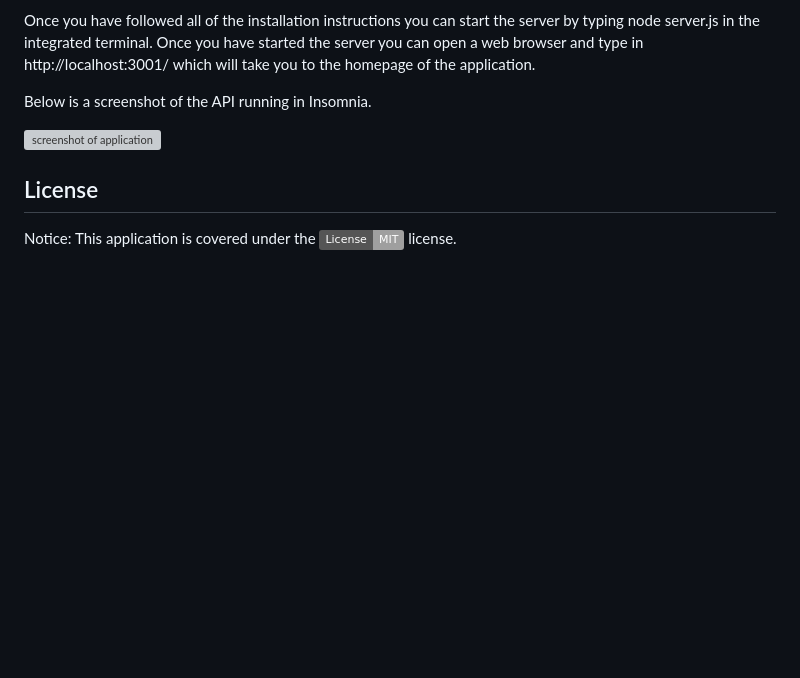
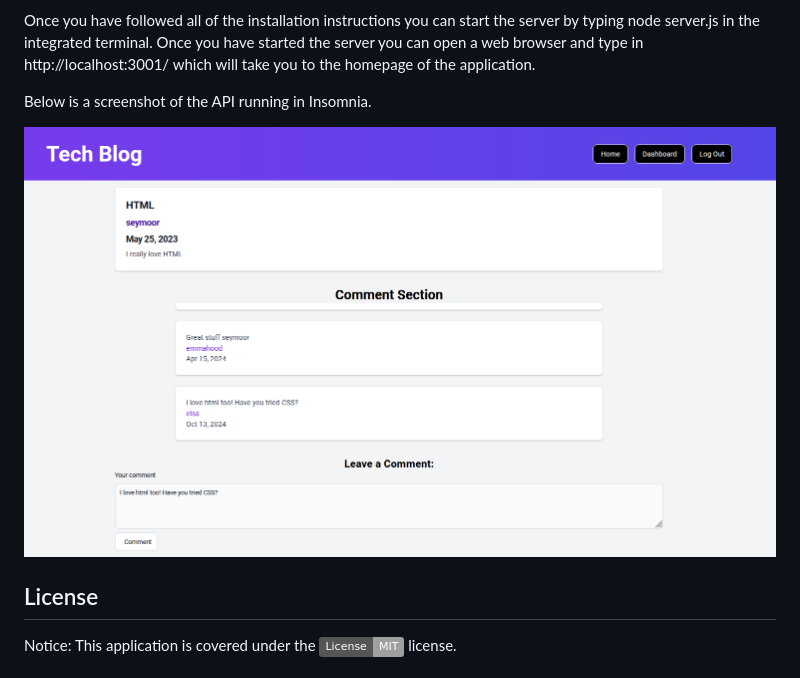
Before and after one commit to adamhood15/tech-blog, a Markdown page: README.md, the part around the change. GitHub-like rendering; pictures changed too: assets/new.png (added); badges without logos; blank space fills up the shorter version; grey boxes are pictures that could not be loaded.

Commit message:
updated screenshot

```diff
--- a/README.md
+++ b/README.md
@@ -28,7 +28,7 @@
 
   Below is a screenshot of the API running in Insomnia.
 
-  ![screenshot of application](./assets/screenshot.png)
+  ![screenshot of application](./assets/new.png)
 
 
   ## License
```
